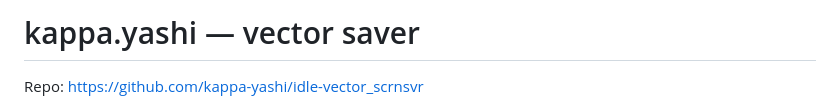
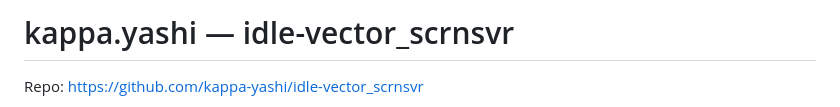
Before and after one commit to kappa-yashi/idle-vector_scrnsvr, a Markdown page: README.md, the part around the change. Rendered like a GitHub page.

Commit message:
Update project name in README.md

```diff
--- a/README.md
+++ b/README.md
@@ -1,4 +1,4 @@
-# kappa.yashi — vector saver
+# kappa.yashi — idle-vector_scrnsvr
 
 Repo: https://github.com/kappa-yashi/idle-vector_scrnsvr
 
```
